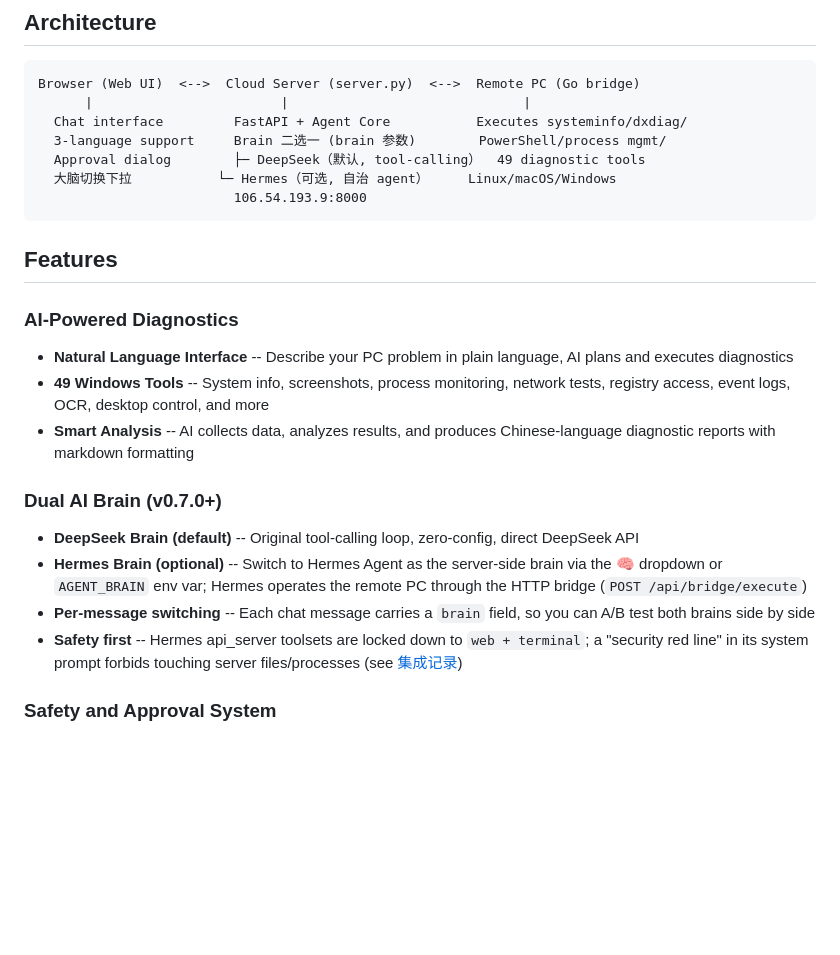
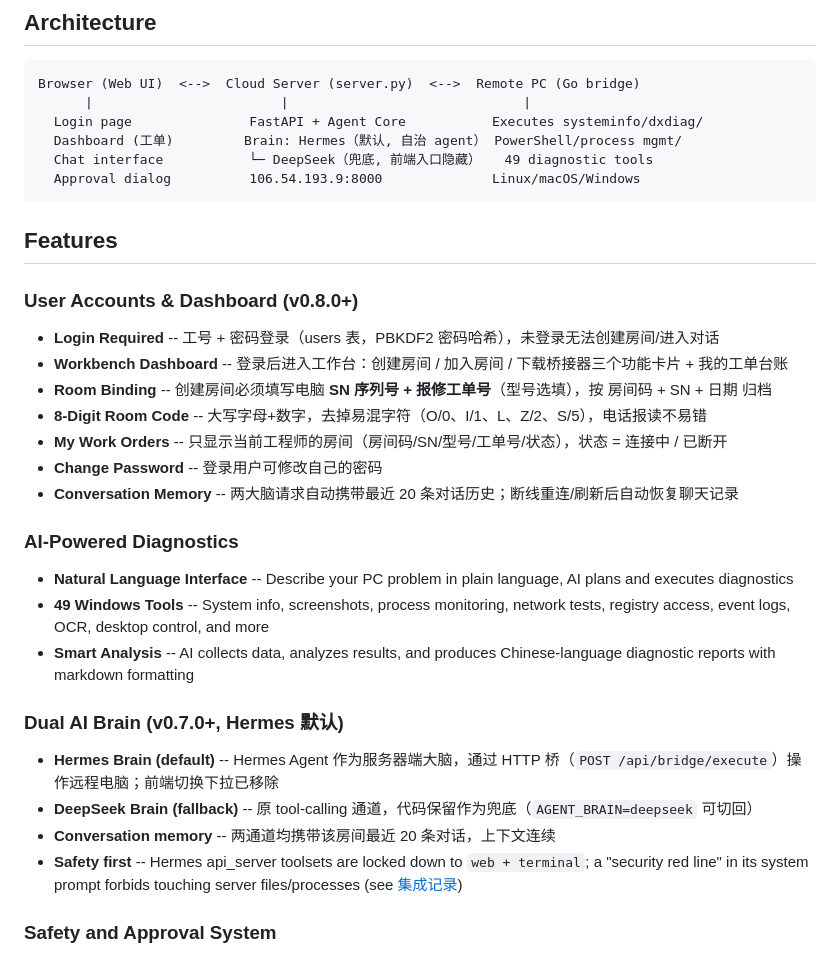
Before and after one commit to ajun2026/cloud-ai-remote-diag, a Markdown page: README.md, the part around the change. GitHub-like rendering; blank space fills up the shorter version.

````diff
--- a/README.md
+++ b/README.md
@@ -21,24 +21,32 @@ A cloud-based AI remote diagnostics system for Windows computers. Users describe
 ```
 Browser (Web UI)  <-->  Cloud Server (server.py)  <-->  Remote PC (Go bridge)
       |                        |                              |
-  Chat interface         FastAPI + Agent Core           Executes systeminfo/dxdiag/
-  3-language support     Brain 二选一 (brain 参数)        PowerShell/process mgmt/
-  Approval dialog        ├─ DeepSeek（默认, tool-calling）  49 diagnostic tools
-  大脑切换下拉           └─ Hermes（可选, 自治 agent）     Linux/macOS/Windows
-                         106.54.193.9:8000
+  Login page               FastAPI + Agent Core           Executes systeminfo/dxdiag/
+  Dashboard (工单)         Brain: Hermes（默认, 自治 agent） PowerShell/process mgmt/
+  Chat interface           └─ DeepSeek（兜底, 前端入口隐藏）   49 diagnostic tools
+  Approval dialog          106.54.193.9:8000              Linux/macOS/Windows
 ```
 
 ## Features
+
+### User Accounts & Dashboard (v0.8.0+)
+- **Login Required** -- 工号 + 密码登录（users 表，PBKDF2 密码哈希），未登录无法创建房间/进入对话
+- **Workbench Dashboard** -- 登录后进入工作台：创建房间 / 加入房间 / 下载桥接器三个功能卡片 + 我的工单台账
+- **Room Binding** -- 创建房间必须填写电脑 **SN 序列号 + 报修工单号**（型号选填），按 房间码 + SN + 日期 归档
+- **8-Digit Room Code** -- 大写字母+数字，去掉易混字符（O/0、I/1、L、Z/2、S/5），电话报读不易错
+- **My Work Orders** -- 只显示当前工程师的房间（房间码/SN/型号/工单号/状态），状态 = 连接中 / 已断开
+- **Change Password** -- 登录用户可修改自己的密码
+- **Conversation Memory** -- 两大脑请求自动携带最近 20 条对话历史；断线重连/刷新后自动恢复聊天记录
 
 ### AI-Powered Diagnostics
 - **Natural Language Interface** -- Describe your PC problem in plain language, AI plans and executes diagnostics
 - **49 Windows Tools** -- System info, screenshots, process monitoring, network tests, registry access, event logs, OCR, desktop control, and more
 - **Smart Analysis** -- AI collects data, analyzes results, and produces Chinese-language diagnostic reports with markdown formatting
 
-### Dual AI Brain (v0.7.0+)
-- **DeepSeek Brain (default)** -- Original tool-calling loop, zero-config, direct DeepSeek API
-- **Hermes Brain (optional)** -- Switch to Hermes Agent as the server-side brain via the 🧠 dropdown or `AGENT_BRAIN` env var; Hermes operates the remote PC through the HTTP bridge (`POST /api/bridge/execute`)
-- **Per-message switching** -- Each chat message carries a `brain` field, so you can A/B test both brains side by side
+### Dual AI Brain (v0.7.0+, Hermes 默认)
+- **Hermes Brain (default)** -- Hermes Agent 作为服务器端大脑，通过 HTTP 桥（`POST /api/bridge/execute`）操作远程电脑；前端切换下拉已移除
+- **DeepSeek Brain (fallback)** -- 原 tool-calling 通道，代码保留作为兜底（`AGENT_BRAIN=deepseek` 可切回）
+- **Conversation memory** -- 两通道均携带该房间最近 20 条对话，上下文连续
 - **Safety first** -- Hermes api_server toolsets are locked down to `web + terminal`; a "security red line" in its system prompt forbids touching server files/processes (see [集成记录](docs/Hermes大脑集成与调试记录.md))
 
 ### Safety and Approval System
````
Also changed, not shown: CHANGELOG.md (+45 -1 lines), CLAUDE.md (+11 -9 lines).
